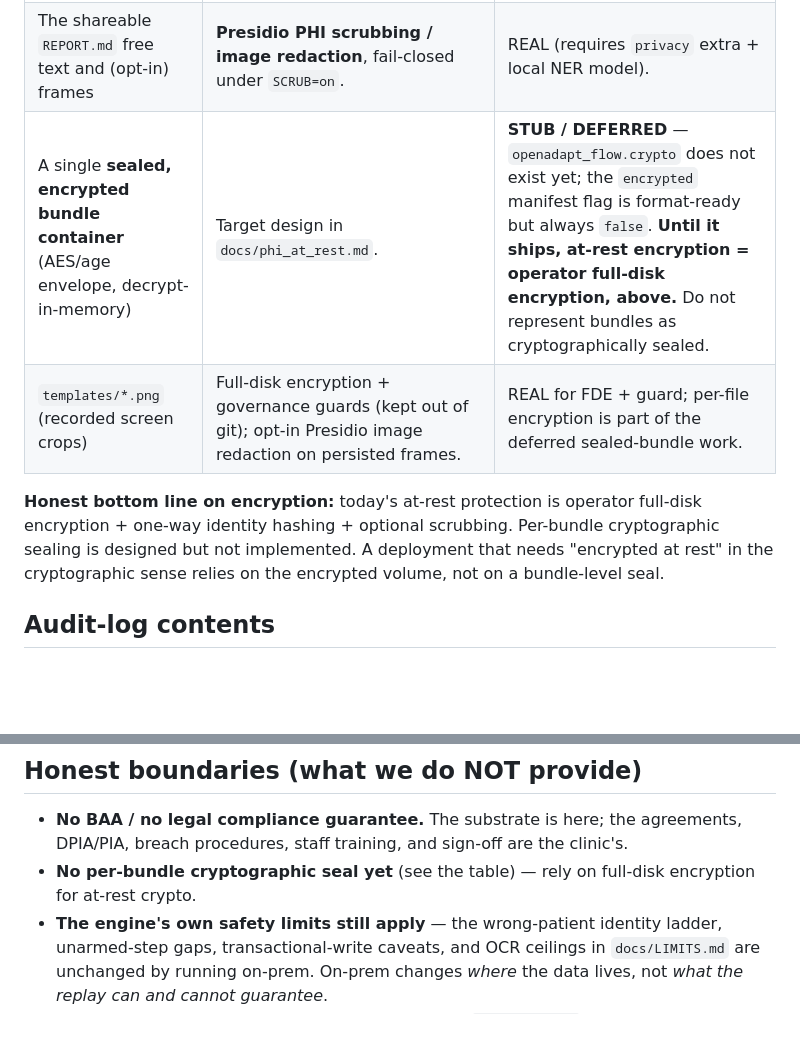
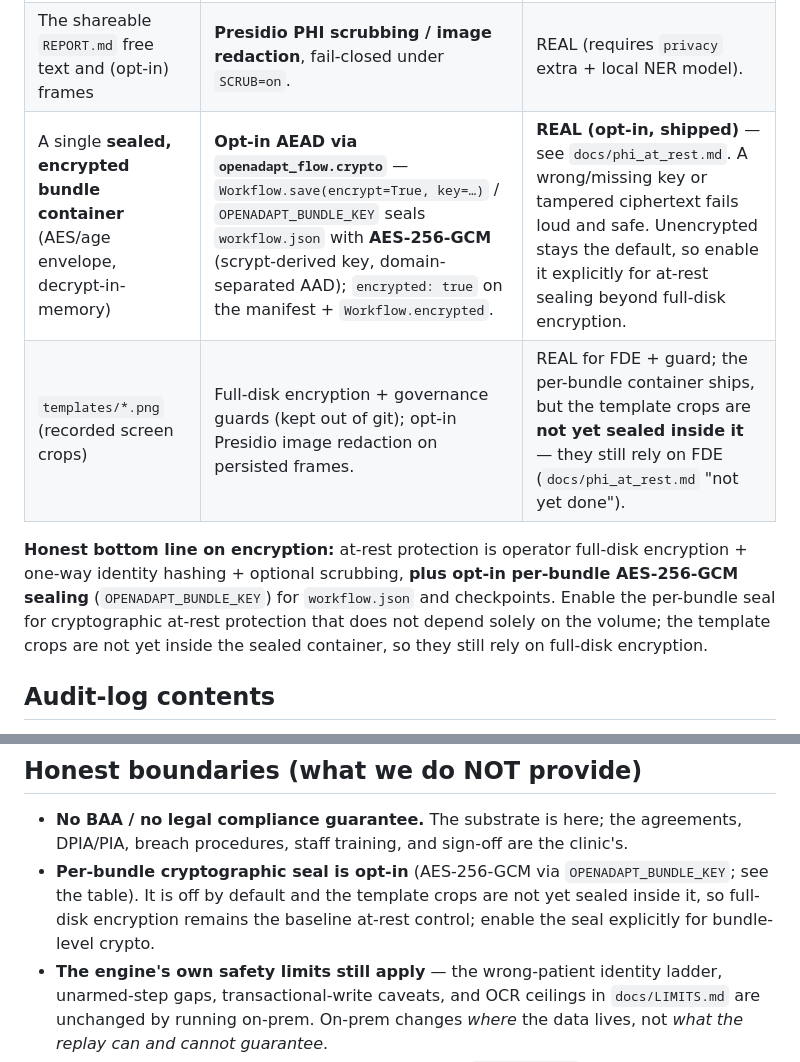
Before and after one commit to OpenAdaptAI/openadapt-flow, a Markdown page: deploy/on-prem/COMPLIANCE.md, 2 parts joined by grey strips. Rendered like a GitHub page; blank space fills up the shorter version.

Commit message:
docs(on-prem): reconcile at-rest note now that per-bundle AEAD shipped (#103)
COMPLIANCE.md was authored before encryption-at-rest merged and said
`openadapt_flow.crypto` "does not exist yet". It exists on main: opt-in
AES-256-GCM bundle/checkpoint sealing via OPENADAPT_BUNDLE_KEY. Updates the
sealed-container row, the bottom line, and the boundaries note to FDE + opt-in
per-bundle AEAD (templates not yet sealed inside the container).

Co-Authored-By: Claude Opus 4.8 <noreply@anthropic.com>
Claude-Session: https://claude.ai/code/session_01CKrVJJy5jWVCkXAqgUqtqZ

```diff
--- a/deploy/on-prem/COMPLIANCE.md
+++ b/deploy/on-prem/COMPLIANCE.md
@@ -66,14 +66,15 @@ PHI path beyond the clinic's existing EMR access.
 | The identity band inside `workflow.json` | **Salted-hash `identity_template`** — no plaintext name/DOB/MRN; optionally an external `OPENADAPT_FLOW_IDENTITY_SALT` kept out of the bundle. | REAL — see `docs/phi_at_rest.md`. Reduces exposure; a hash of a low-entropy identifier is brute-forceable by a holder of both bundle and salt, so it is **not** a cryptographic seal. |
 | Identifier-bearing postconditions / landmarks | **Dropped at compile time** when the Presidio scrub is active. | REAL (requires the `privacy` extra). |
 | The shareable `REPORT.md` free text and (opt-in) frames | **Presidio PHI scrubbing / image redaction**, fail-closed under `SCRUB=on`. | REAL (requires `privacy` extra + local NER model). |
-| A single **sealed, encrypted bundle container** (AES/age envelope, decrypt-in-memory) | Target design in `docs/phi_at_rest.md`. | **STUB / DEFERRED** — `openadapt_flow.crypto` does not exist yet; the `encrypted` manifest flag is format-ready but always `false`. **Until it ships, at-rest encryption = operator full-disk encryption, above.** Do not represent bundles as cryptographically sealed. |
-| `templates/*.png` (recorded screen crops) | Full-disk encryption + governance guards (kept out of git); opt-in Presidio image redaction on persisted frames. | REAL for FDE + guard; per-file encryption is part of the deferred sealed-bundle work. |
+| A single **sealed, encrypted bundle container** (AES/age envelope, decrypt-in-memory) | **Opt-in AEAD via `openadapt_flow.crypto`** — `Workflow.save(encrypt=True, key=…)` / `OPENADAPT_BUNDLE_KEY` seals `workflow.json` with **AES-256-GCM** (scrypt-derived key, domain-separated AAD); `encrypted: true` on the manifest + `Workflow.encrypted`. | **REAL (opt-in, shipped)** — see `docs/phi_at_rest.md`. A wrong/missing key or tampered ciphertext fails loud and safe. Unencrypted stays the default, so enable it explicitly for at-rest sealing beyond full-disk encryption. |
+| `templates/*.png` (recorded screen crops) | Full-disk encryption + governance guards (kept out of git); opt-in Presidio image redaction on persisted frames. | REAL for FDE + guard; the per-bundle container ships, but the template crops are **not yet sealed inside it** — they still rely on FDE (`docs/phi_at_rest.md` "not yet done"). |
 
-**Honest bottom line on encryption:** today's at-rest protection is operator
-full-disk encryption + one-way identity hashing + optional scrubbing. Per-bundle
-cryptographic sealing is designed but not implemented. A deployment that needs
-"encrypted at rest" in the cryptographic sense relies on the encrypted volume,
-not on a bundle-level seal.
+**Honest bottom line on encryption:** at-rest protection is operator full-disk
+encryption + one-way identity hashing + optional scrubbing, **plus opt-in
+per-bundle AES-256-GCM sealing** (`OPENADAPT_BUNDLE_KEY`) for `workflow.json` and
+checkpoints. Enable the per-bundle seal for cryptographic at-rest protection that
+does not depend solely on the volume; the template crops are not yet inside the
+sealed container, so they still rely on full-disk encryption.
 
 ## Audit-log contents
 
@@ -97,8 +98,10 @@ For stronger assurance, make the log append-only at the filesystem layer
 - **No BAA / no legal compliance guarantee.** The substrate is here; the
   agreements, DPIA/PIA, breach procedures, staff training, and sign-off are the
   clinic's.
-- **No per-bundle cryptographic seal yet** (see the table) — rely on full-disk
-  encryption for at-rest crypto.
+- **Per-bundle cryptographic seal is opt-in** (AES-256-GCM via
+  `OPENADAPT_BUNDLE_KEY`; see the table). It is off by default and the template
+  crops are not yet sealed inside it, so full-disk encryption remains the baseline
+  at-rest control; enable the seal explicitly for bundle-level crypto.
 - **The engine's own safety limits still apply** — the wrong-patient identity
   ladder, unarmed-step gaps, transactional-write caveats, and OCR ceilings in
   `docs/LIMITS.md` are unchanged by running on-prem. On-prem changes *where* the
```
